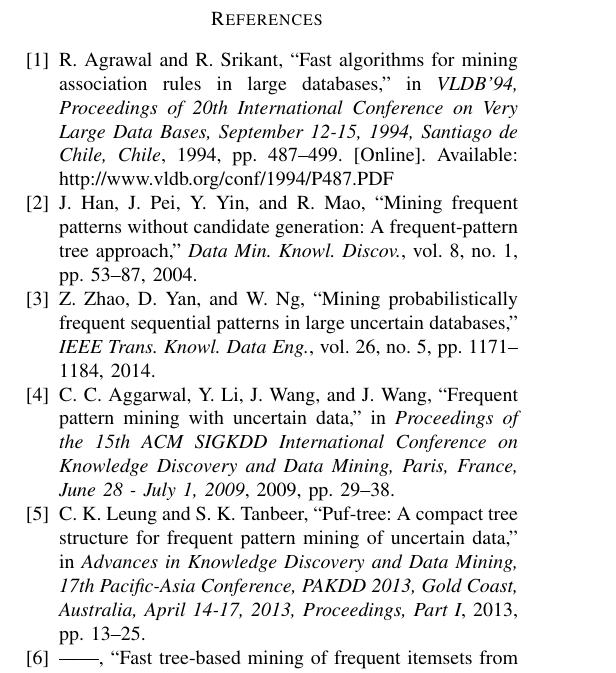
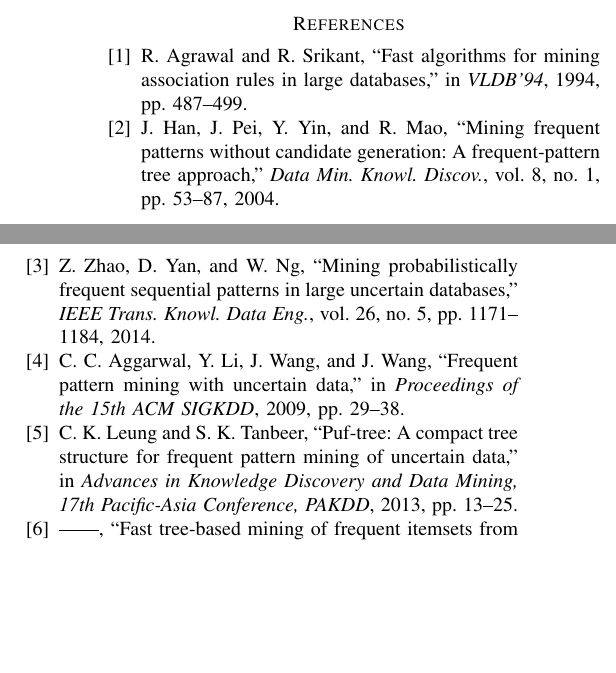
Before and after one commit to mbzshajib/publications, a LaTeX paper (ictai2016/conf_publication.tex, which reads ictai2016/small_bibliography.bib): part of one column of page 6 of 7 before the commit and two parts of the columns of page 6 of 6 after it, the two joined at a grey line, cut so that both start at the same text, the shorter picture padded with empty space. Compiled offline with pdfLaTeX; a missing font is replaced by an installed copy or a similar font; a LaTeX package or settings file that is missing is left out.

Commit message:
compressed reference following suggestions

```diff
--- a/ictai2016/small_bibliography.bib
+++ b/ictai2016/small_bibliography.bib
@@ -2,12 +2,10 @@
   author    = {Rakesh Agrawal and
                Ramakrishnan Srikant},
   title     = {Fast Algorithms for Mining Association Rules in Large Databases},
-  booktitle = {VLDB'94, Proceedings of 20th International Conference on Very Large
-               Data Bases, September 12-15, 1994, Santiago de Chile, Chile},
+  booktitle = {VLDB'94},
   pages     = {487--499},
   year      = {1994},
   crossref  = {DBLP:conf/vldb/94},
-  url       = {http://www.vldb.org/conf/1994/P487.PDF},
   timestamp = {Mon, 17 Sep 2012 21:40:00 +0200},
   %biburl    = {http://dblp.uni-trier.de/rec/bib/conf/vldb/AgrawalS94},
   %bibsource = {dblp computer science bibliography, http://dblp.org}
@@ -56,9 +54,7 @@
                Jianyong Wang and
                Jing Wang},
   title     = {Frequent pattern mining with uncertain data},
-  booktitle = {Proceedings of the 15th {ACM} {SIGKDD} International Conference on
-               Knowledge Discovery and Data Mining, Paris, France, June 28 - July
-               1, 2009},
+  booktitle = {Proceedings of the 15th {ACM} {SIGKDD}},
   pages     = {29--38},
   year      = {2009},
   crossref  = {DBLP:conf/kdd/2009},
@@ -75,8 +71,7 @@
   title     = {PUF-Tree: {A} Compact Tree Structure for Frequent Pattern Mining of
                Uncertain Data},
   booktitle = {Advances in Knowledge Discovery and Data Mining, 17th Pacific-Asia
-               Conference, {PAKDD} 2013, Gold Coast, Australia, April 14-17, 2013,
-               Proceedings, Part {I}},
+               Conference, {PAKDD}},
   pages     = {13--25},
   year      = {2013},
   crossref  = {DBLP:conf/pakdd/2013-1},
@@ -92,8 +87,7 @@
                Syed Khairuzzaman Tanbeer},
   title     = {Fast Tree-Based Mining of Frequent Itemsets from Uncertain Data},
   booktitle = {Database Systems for Advanced Applications - 17th International Conference,
-               {DASFAA} 2012, Busan, South Korea, April 15-19, 2012, Proceedings,
-               Part {I}},
+               {DASFAA}},
   pages     = {272--287},
   year      = {2012},
   crossref  = {DBLP:conf/dasfaa/2012-1},
```
Also changed, not shown: ictai2016/conf_publication.tex (+1 -6 lines), ictai2016/small_bibliography.bib (9 more changed lines).
